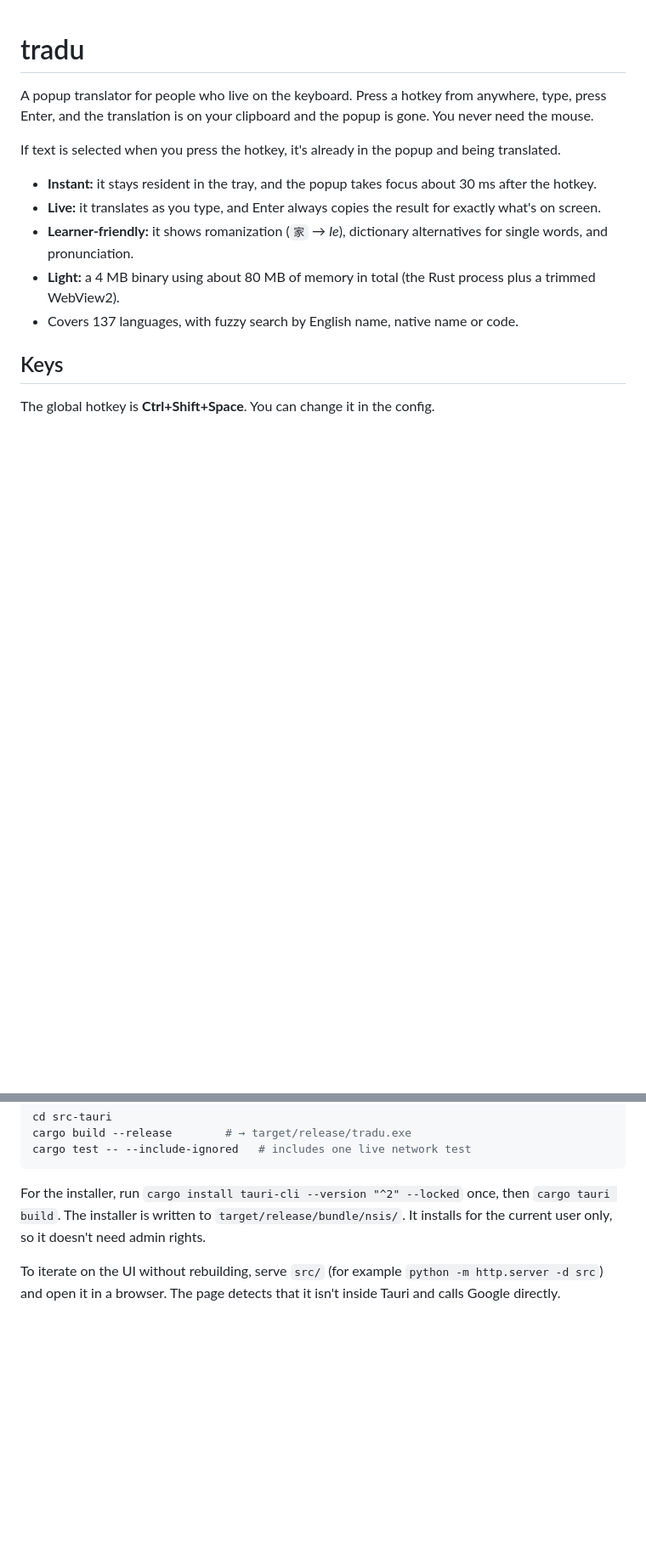
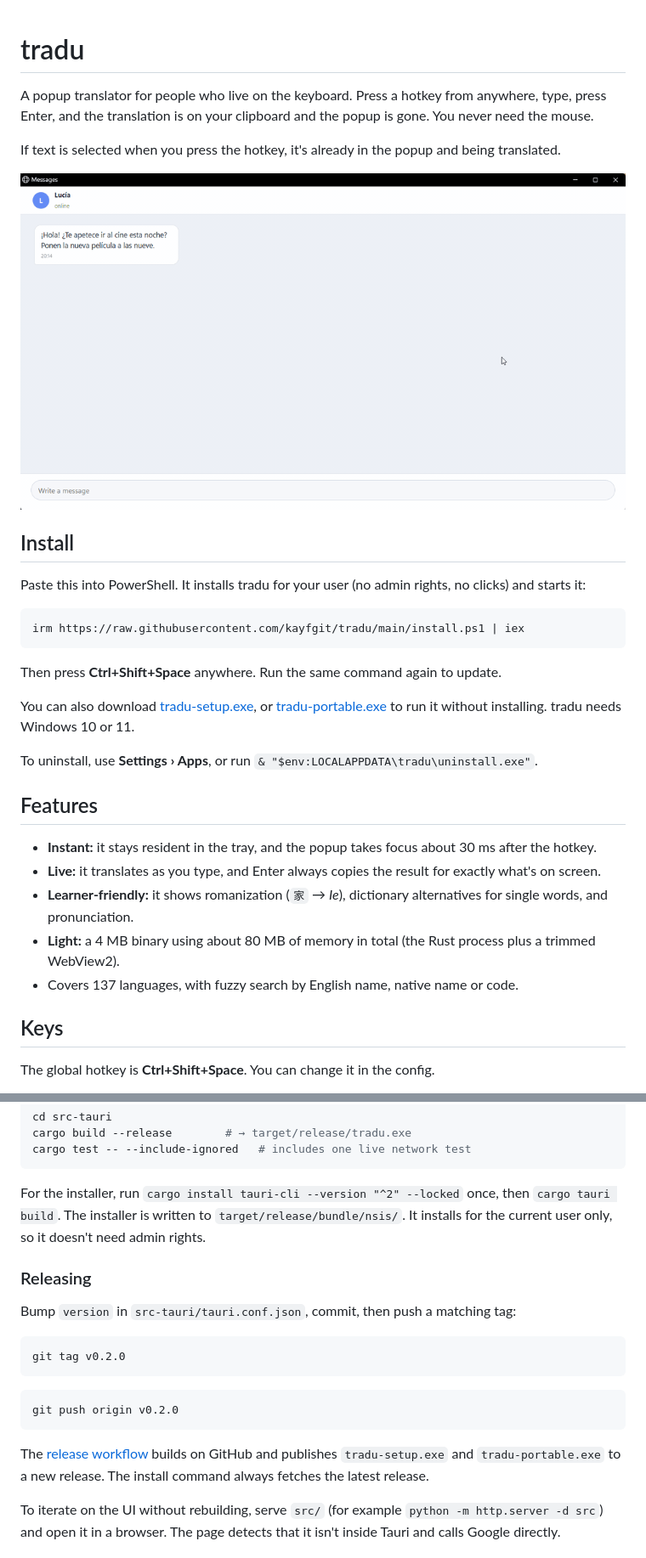
Before and after one commit to kayfgit/tradu, a Markdown page: README.md, 2 parts joined by grey strips. Shown at 85% size. GitHub-like rendering; pictures changed too: docs/demo.gif (added); blank space fills up the shorter version.

Commit message:
Add demo, one-line installer and release workflow
- docs/demo.gif in the README.
- install.ps1: `irm .../install.ps1 | iex` downloads the latest release,
  installs silently for the current user and starts tradu.
- Release workflow: pushing a v* tag builds on GitHub and publishes
  tradu-setup.exe and tradu-portable.exe under stable names.

Co-Authored-By: Claude Opus 5.5 <noreply@anthropic.com>

````diff
--- a/README.md
+++ b/README.md
@@ -3,6 +3,24 @@
 A popup translator for people who live on the keyboard. Press a hotkey from anywhere, type, press Enter, and the translation is on your clipboard and the popup is gone. You never need the mouse.
 
 If text is selected when you press the hotkey, it's already in the popup and being translated.
+
+![tradu: translate a selected message, then reply in English and paste it back in Spanish](docs/demo.gif)
+
+## Install
+
+Paste this into PowerShell. It installs tradu for your user (no admin rights, no clicks) and starts it:
+
+```powershell
+irm https://raw.githubusercontent.com/kayfgit/tradu/main/install.ps1 | iex
+```
+
+Then press **Ctrl+Shift+Space** anywhere. Run the same command again to update.
+
+You can also download [tradu-setup.exe](https://github.com/kayfgit/tradu/releases/latest/download/tradu-setup.exe), or [tradu-portable.exe](https://github.com/kayfgit/tradu/releases/latest/download/tradu-portable.exe) to run it without installing. tradu needs Windows 10 or 11.
+
+To uninstall, use **Settings › Apps**, or run `& "$env:LOCALAPPDATA\tradu\uninstall.exe"`.
+
+## Features
 
 - **Instant:** it stays resident in the tray, and the popup takes focus about 30 ms after the hotkey.
 - **Live:** it translates as you type, and Enter always copies the result for exactly what's on screen.
@@ -96,6 +114,20 @@ cargo test -- --include-ignored   # includes one live network test
 
 For the installer, run `cargo install tauri-cli --version "^2" --locked` once, then `cargo tauri build`. The installer is written to `target/release/bundle/nsis/`. It installs for the current user only, so it doesn't need admin rights.
 
+### Releasing
+
+Bump `version` in `src-tauri/tauri.conf.json`, commit, then push a matching tag:
+
+```bash
+git tag v0.2.0
+```
+
+```bash
+git push origin v0.2.0
+```
+
+The [release workflow](.github/workflows/release.yml) builds on GitHub and publishes `tradu-setup.exe` and `tradu-portable.exe` to a new release. The install command always fetches the latest release.
+
 To iterate on the UI without rebuilding, serve `src/` (for example `python -m http.server -d src`) and open it in a browser. The page detects that it isn't inside Tauri and calls Google directly.
 
 ## How it's built
````
Also changed, not shown: 2 other files.
